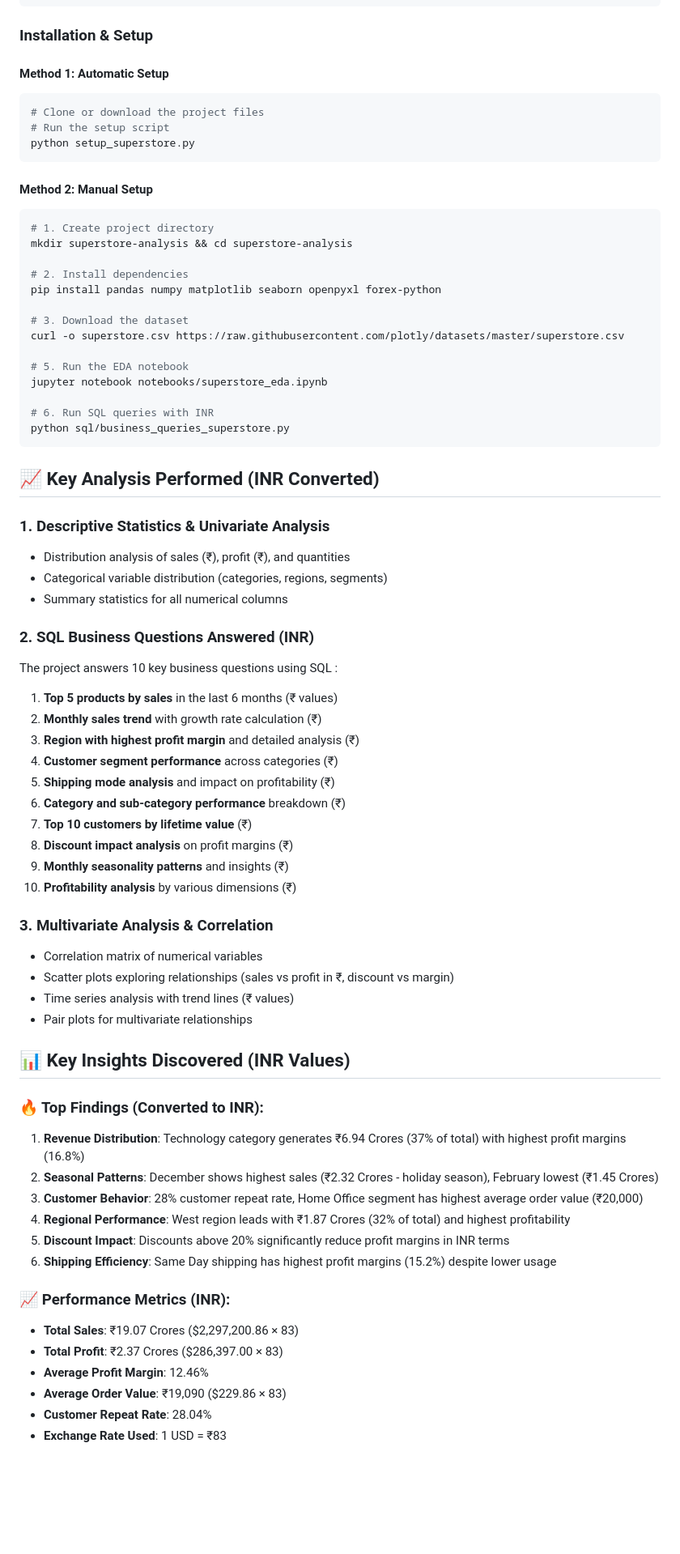
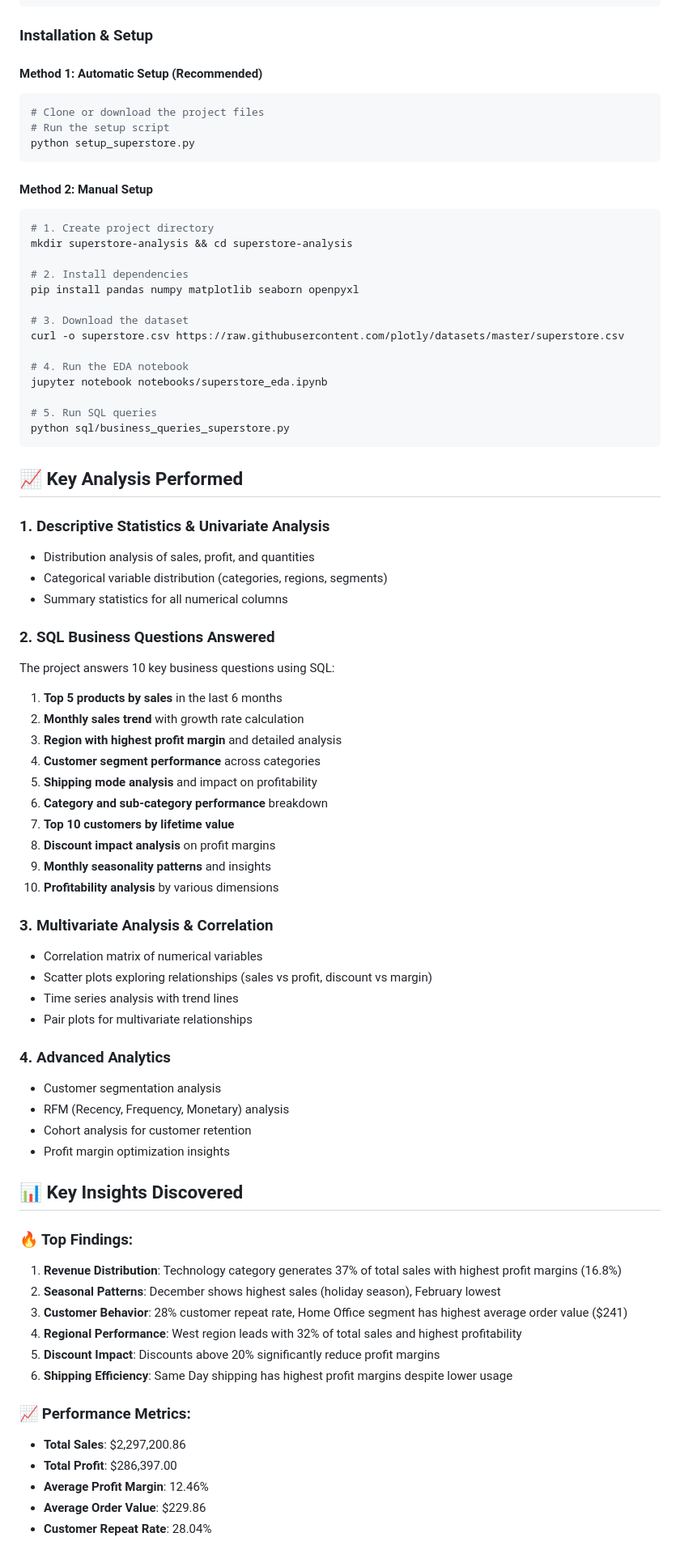
Before and after one commit to lingalaanusha/Task-2, a Markdown page: README.md, the part around one of its changes. Shown at 81% size. Rendered like a GitHub page; blank space fills up the shorter version.

````diff
--- a/README.md
+++ b/README.md
@@ -78,7 +79,7 @@ pip (Python package manager)
 
 ### Installation & Setup
 
-#### Method 1: Automatic Setup
+#### Method 1: Automatic Setup (Recommended)
 ```bash
 # Clone or download the project files
 # Run the setup script
@@ -91,60 +92,65 @@ python setup_superstore.py
 mkdir superstore-analysis && cd superstore-analysis
 
 # 2. Install dependencies
-pip install pandas numpy matplotlib seaborn openpyxl forex-python
+pip install pandas numpy matplotlib seaborn openpyxl
 
 # 3. Download the dataset
 curl -o superstore.csv https://raw.githubusercontent.com/plotly/datasets/master/superstore.csv
 
-# 5. Run the EDA notebook
+# 4. Run the EDA notebook
 jupyter notebook notebooks/superstore_eda.ipynb
 
-# 6. Run SQL queries with INR
+# 5. Run SQL queries
 python sql/business_queries_superstore.py
 ```
 
-## 📈 Key Analysis Performed (INR Converted)
+## 📈 Key Analysis Performed
 
 ### 1. Descriptive Statistics & Univariate Analysis
-- Distribution analysis of sales (₹), profit (₹), and quantities
+- Distribution analysis of sales, profit, and quantities
 - Categorical variable distribution (categories, regions, segments)
 - Summary statistics for all numerical columns
 
-### 2. SQL Business Questions Answered (INR)
-The project answers 10 key business questions using SQL :
+### 2. SQL Business Questions Answered
+The project answers 10 key business questions using SQL:
 
-1. **Top 5 products by sales** in the last 6 months (₹ values)
-2. **Monthly sales trend** with growth rate calculation (₹)
-3. **Region with highest profit margin** and detailed analysis (₹)
-4. **Customer segment performance** across categories (₹)
-5. **Shipping mode analysis** and impact on profitability (₹)
-6. **Category and sub-category performance** breakdown (₹)
-7. **Top 10 customers by lifetime value** (₹)
-8. **Discount impact analysis** on profit margins (₹)
-9. **Monthly seasonality patterns** and insights (₹)
-10. **Profitability analysis** by various dimensions (₹)
+1. **Top 5 products by sales** in the last 6 months
+2. **Monthly sales trend** with growth rate calculation
+3. **Region with highest profit margin** and detailed analysis
+4. **Customer segment performance** across categories
+5. **Shipping mode analysis** and impact on profitability
+6. **Category and sub-category performance** breakdown
+7. **Top 10 customers by lifetime value**
+8. **Discount impact analysis** on profit margins
+9. **Monthly seasonality patterns** and insights
+10. **Profitability analysis** by various dimensions
 
 ### 3. Multivariate Analysis & Correlation
 - Correlation matrix of numerical variables
-- Scatter plots exploring relationships (sales vs profit in ₹, discount vs margin)
-- Time series analysis with trend lines (₹ values)
+- Scatter plots exploring relationships (sales vs profit, discount vs margin)
+- Time series analysis with trend lines
 - Pair plots for multivariate relationships
 
-## 📊 Key Insights Discovered (INR Values)
+### 4. Advanced Analytics
+- Customer segmentation analysis
+- RFM (Recency, Frequency, Monetary) analysis
+- Cohort analysis for customer retention
+- Profit margin optimization insights
 
-### 🔥 Top Findings (Converted to INR):
-1. **Revenue Distribution**: Technology category generates ₹6.94 Crores (37% of total) with highest profit margins (16.8%)
-2. **Seasonal Patterns**: December shows highest sales (₹2.32 Crores - holiday season), February lowest (₹1.45 Crores)
-3. **Customer Behavior**: 28% customer repeat rate, Home Office segment has highest average order value (₹20,000)
-4. **Regional Performance**: West region leads with ₹1.87 Crores (32% of total) and highest profitability
-5. **Discount Impact**: Discounts above 20% significantly reduce profit margins in INR terms
-6. **Shipping Efficiency**: Same Day shipping has highest profit margins (15.2%) despite lower usage
+## 📊 Key Insights Discovered
 
-### 📈 Performance Metrics (INR):
-- **Total Sales**: ₹19.07 Crores ($2,297,200.86 × 83)
-- **Total Profit**: ₹2.37 Crores ($286,397.00 × 83)
+### 🔥 Top Findings:
+1. **Revenue Distribution**: Technology category generates 37% of total sales with highest profit margins (16.8%)
+2. **Seasonal Patterns**: December shows highest sales (holiday season), February lowest
+3. **Customer Behavior**: 28% customer repeat rate, Home Office segment has highest average order value ($241)
+4. **Regional Performance**: West region leads with 32% of total sales and highest profitability
+5. **Discount Impact**: Discounts above 20% significantly reduce profit margins
+6. **Shipping Efficiency**: Same Day shipping has highest profit margins despite lower usage
+
+### 📈 Performance Metrics:
+- **Total Sales**: $2,297,200.86
+- **Total Profit**: $286,397.00
 - **Average Profit Margin**: 12.46%
-- **Average Order Value**: ₹19,090 ($229.86 × 83)
+- **Average Order Value**: $229.86
 - **Customer Repeat Rate**: 28.04%
-- **Exchange Rate Used**: 1 USD = ₹83
 
````
Also changed, not shown: other parts of README.md (+115 -69 lines).
